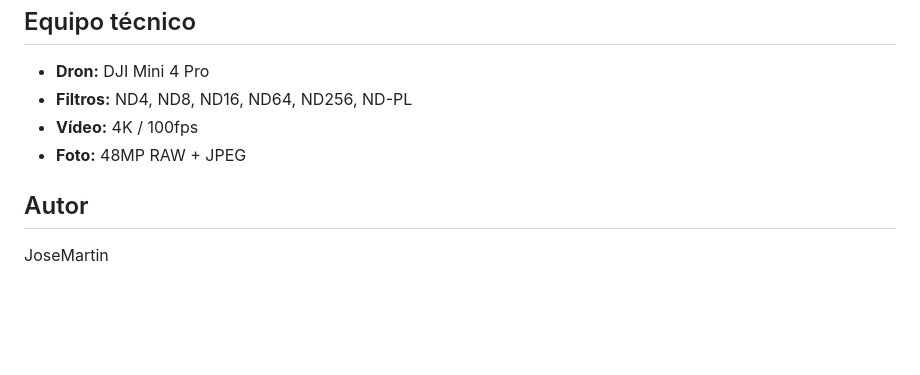
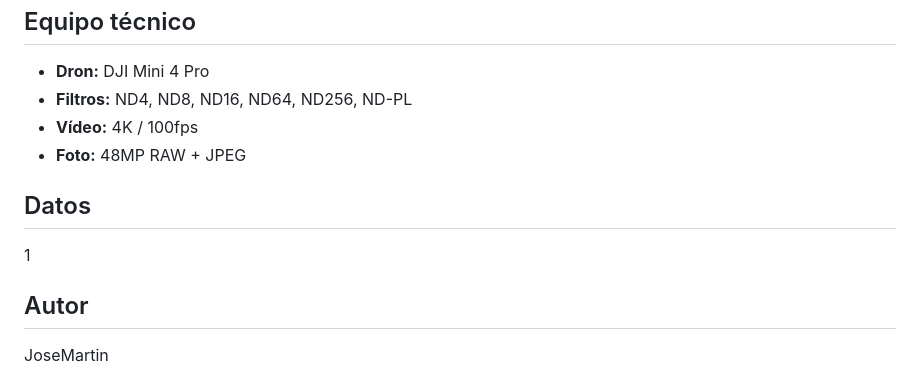
Before and after one commit to JoseMartin27/CenitSky, a Markdown page: docs/README.md, the part around the change. GitHub-like rendering; blank space fills up the shorter version.

Commit message:
backup actual

```diff
--- a/docs/README.md
+++ b/docs/README.md
@@ -247,5 +247,8 @@ CREATE TABLE estadisticas (
 - **Vídeo:** 4K / 100fps
 - **Foto:** 48MP RAW + JPEG
 
+## Datos
+1
+
 ## Autor
 JoseMartin
```
